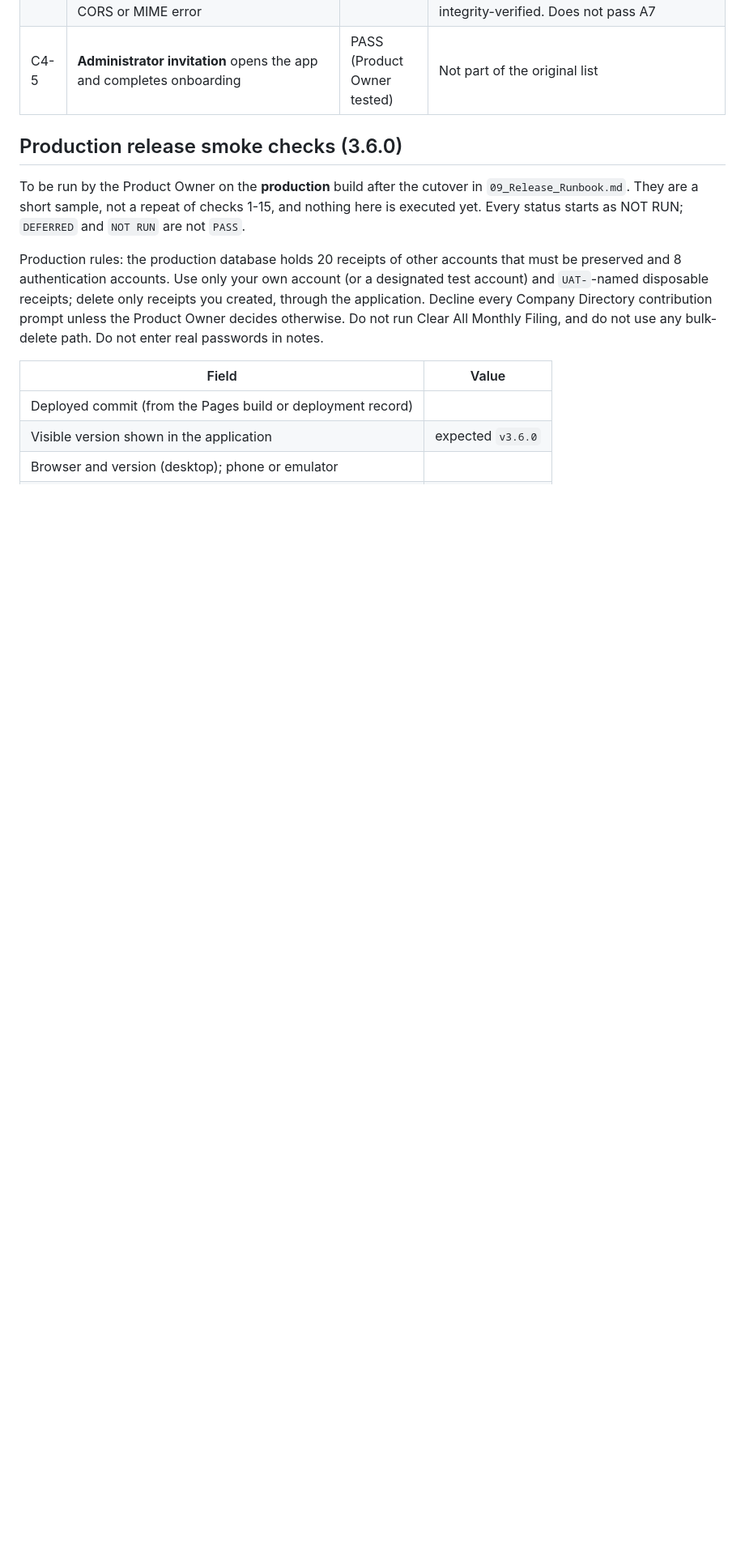
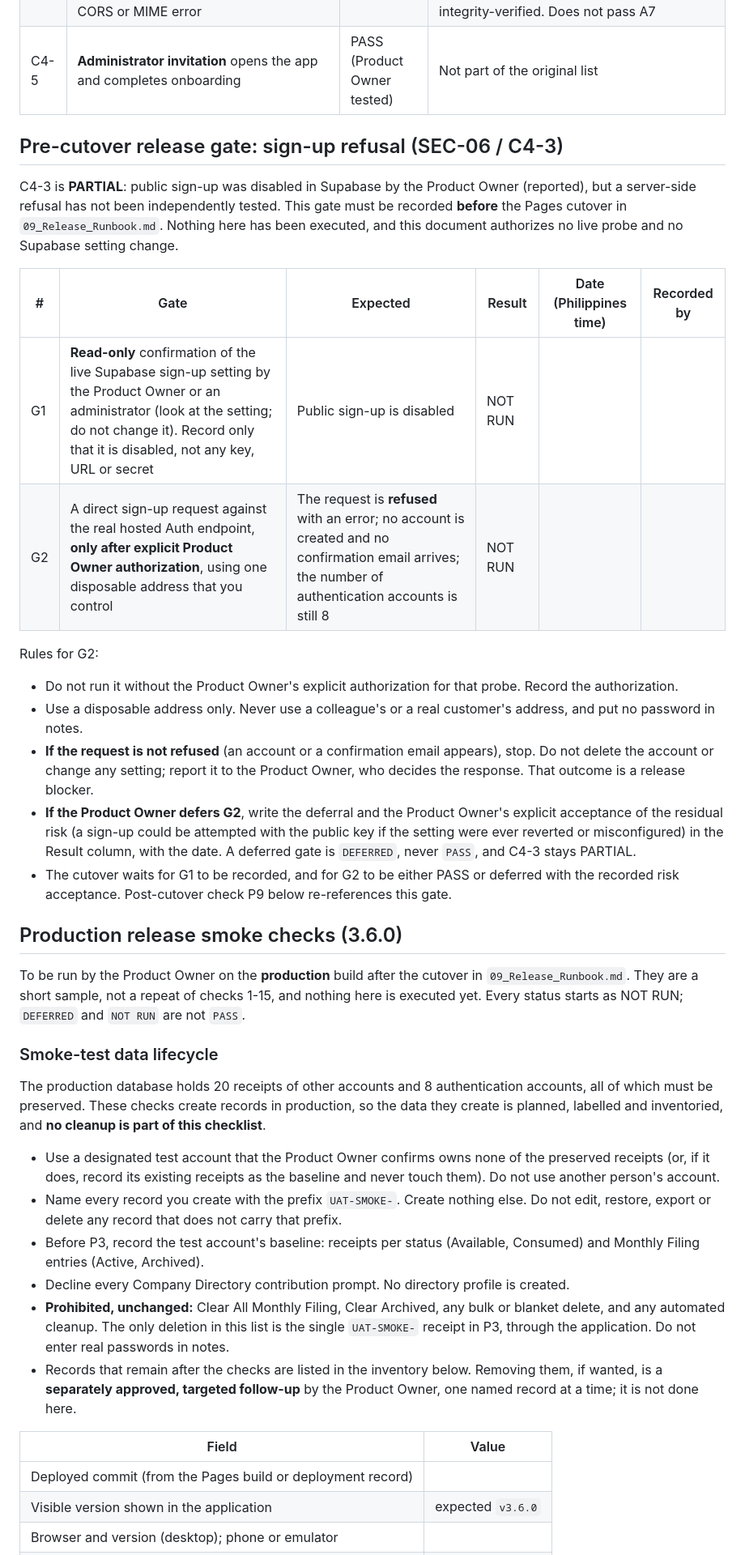
Before and after one commit to APNfsautomation/FSresibo, a Markdown page: docs/08_Integration_UAT_Checklist.md, the part around one of its changes. Shown at 81% size. Drawn GitHub-style; blank space fills up the shorter version.

```diff
--- a/docs/08_Integration_UAT_Checklist.md
+++ b/docs/08_Integration_UAT_Checklist.md
@@ -63,11 +63,36 @@ Status as of 2026-10-26. "Reported" means stated by the Product Owner or Technic
 | C4-4 | Dependency pinning and integrity (Issue #32). After deployment: the sign-in page loads, a real sign-in, sign-out and token refresh work, and an OCR scan of a non-sensitive printed receipt fills the card. The browser console shows no integrity, CORS or MIME error | NOT RUN on the hosted build | Issue #32 is closed with Product Owner acceptance, and automated checks and a localhost browser run are in its pull request. Hosted GitHub Pages, Synology and mobile were not run. The Tesseract worker, core and language data are pinned but not integrity-verified. Does not pass A7 |
 | C4-5 | **Administrator invitation** opens the app and completes onboarding | PASS (Product Owner tested) | Not part of the original list |
 
+## Pre-cutover release gate: sign-up refusal (SEC-06 / C4-3)
+
+C4-3 is **PARTIAL**: public sign-up was disabled in Supabase by the Product Owner (reported), but a server-side refusal has not been independently tested. This gate must be recorded **before** the Pages cutover in `09_Release_Runbook.md`. Nothing here has been executed, and this document authorizes no live probe and no Supabase setting change.
+
+| # | Gate | Expected | Result | Date (Philippines time) | Recorded by |
+|---|---|---|---|---|---|
+| G1 | **Read-only** confirmation of the live Supabase sign-up setting by the Product Owner or an administrator (look at the setting; do not change it). Record only that it is disabled, not any key, URL or secret | Public sign-up is disabled | NOT RUN | | |
+| G2 | A direct sign-up request against the real hosted Auth endpoint, **only after explicit Product Owner authorization**, using one disposable address that you control | The request is **refused** with an error; no account is created and no confirmation email arrives; the number of authentication accounts is still 8 | NOT RUN | | |
+
+Rules for G2:
+- Do not run it without the Product Owner's explicit authorization for that probe. Record the authorization.
+- Use a disposable address only. Never use a colleague's or a real customer's address, and put no password in notes.
+- **If the request is not refused** (an account or a confirmation email appears), stop. Do not delete the account or change any setting; report it to the Product Owner, who decides the response. That outcome is a release blocker.
+- **If the Product Owner defers G2**, write the deferral and the Product Owner's explicit acceptance of the residual risk (a sign-up could be attempted with the public key if the setting were ever reverted or misconfigured) in the Result column, with the date. A deferred gate is `DEFERRED`, never `PASS`, and C4-3 stays PARTIAL.
+- The cutover waits for G1 to be recorded, and for G2 to be either PASS or deferred with the recorded risk acceptance. Post-cutover check P9 below re-references this gate.
+
 ## Production release smoke checks (3.6.0)
 
 To be run by the Product Owner on the **production** build after the cutover in `09_Release_Runbook.md`. They are a short sample, not a repeat of checks 1-15, and nothing here is executed yet. Every status starts as NOT RUN; `DEFERRED` and `NOT RUN` are not `PASS`.
 
-Production rules: the production database holds 20 receipts of other accounts that must be preserved and 8 authentication accounts. Use only your own account (or a designated test account) and `UAT-`-named disposable receipts; delete only receipts you created, through the application. Decline every Company Directory contribution prompt unless the Product Owner decides otherwise. Do not run Clear All Monthly Filing, and do not use any bulk-delete path. Do not enter real passwords in notes.
+### Smoke-test data lifecycle
+
+The production database holds 20 receipts of other accounts and 8 authentication accounts, all of which must be preserved. These checks create records in production, so the data they create is planned, labelled and inventoried, and **no cleanup is part of this checklist**.
+
+- Use a designated test account that the Product Owner confirms owns none of the preserved receipts (or, if it does, record its existing receipts as the baseline and never touch them). Do not use another person's account.
+- Name every record you create with the prefix `UAT-SMOKE-`. Create nothing else. Do not edit, restore, export or delete any record that does not carry that prefix.
+- Before P3, record the test account's baseline: receipts per status (Available, Consumed) and Monthly Filing entries (Active, Archived).
+- Decline every Company Directory contribution prompt. No directory profile is created.
+- **Prohibited, unchanged:** Clear All Monthly Filing, Clear Archived, any bulk or blanket delete, and any automated cleanup. The only deletion in this list is the single `UAT-SMOKE-` receipt in P3, through the application. Do not enter real passwords in notes.
+- Records that remain after the checks are listed in the inventory below. Removing them, if wanted, is a **separately approved, targeted follow-up** by the Product Owner, one named record at a time; it is not done here.
 
 | Field | Value |
 |---|---|
```
Also changed, not shown: other parts of docs/08_Integration_UAT_Checklist.md (+21 -6 lines), docs/02_Roadmap.md (+1 -0 lines), docs/09_Release_Runbook.md (+3 -2 lines).
